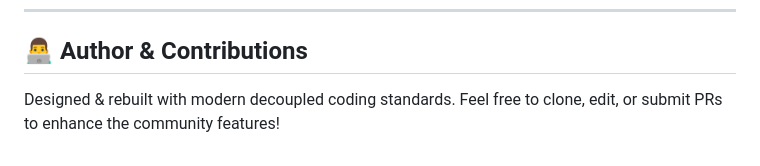
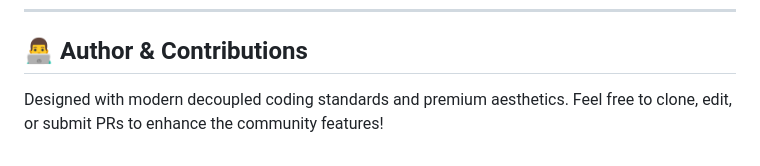
Before and after one commit to sudeepkulal/RecipeBook, a Markdown page: README.md, the part around the change. GitHub-like rendering.

Commit message:
docs: update README.md to remove transition notes

```diff
--- a/README.md
+++ b/README.md
@@ -102,4 +102,4 @@ Vite will compile the assets into a highly compressed production build inside `f
 ---
 
 ## 👨‍💻 Author & Contributions
-Designed & rebuilt with modern decoupled coding standards. Feel free to clone, edit, or submit PRs to enhance the community features!
+Designed with modern decoupled coding standards and premium aesthetics. Feel free to clone, edit, or submit PRs to enhance the community features!
```
